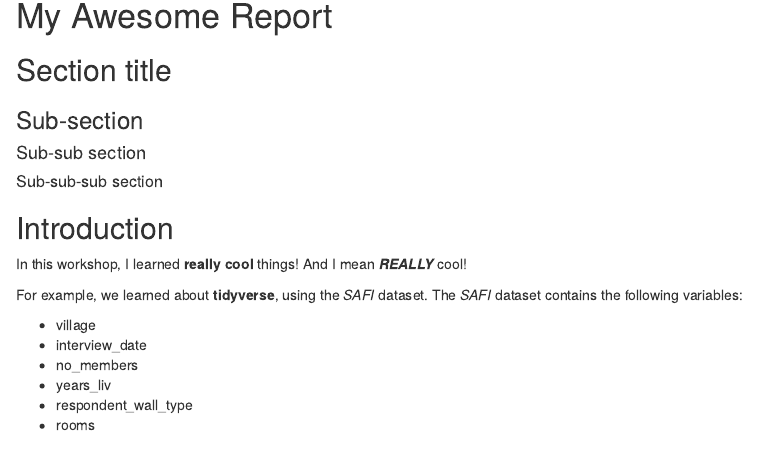
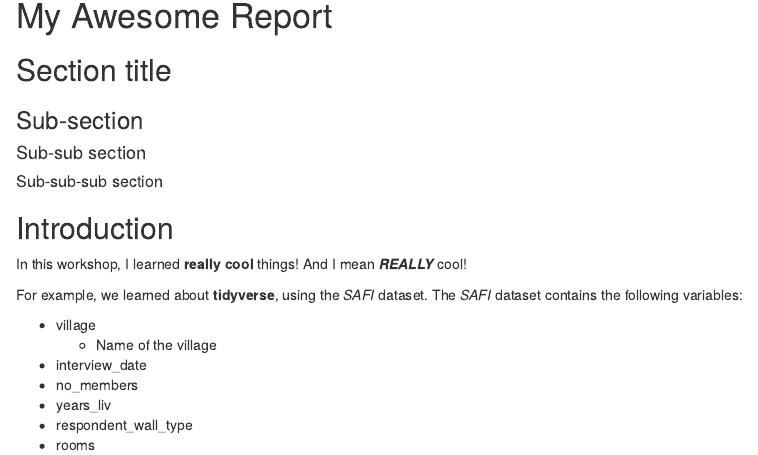
Before and after one commit to FSElsen/2023-02-Data-Carpentry-Notes, an R Markdown document (data-carpentry/documents/awesome-report.Rmd): the page in a window 1100 px wide, from 120 px down. Rendered offline with R 4.5, knitr and Pandoc, with nearby package versions.

Commit message:
gitautosync update 18

```diff
--- a/data-carpentry/documents/awesome-report.Rmd
+++ b/data-carpentry/documents/awesome-report.Rmd
@@ -18,6 +18,7 @@ For example, we learned about **tidyverse**, using the *SAFI* dataset. The *SAFI
 dataset contains the following variables:
 
 - village
+  + Name of the village
 - interview_date
 - no_members
 - years_liv
```
